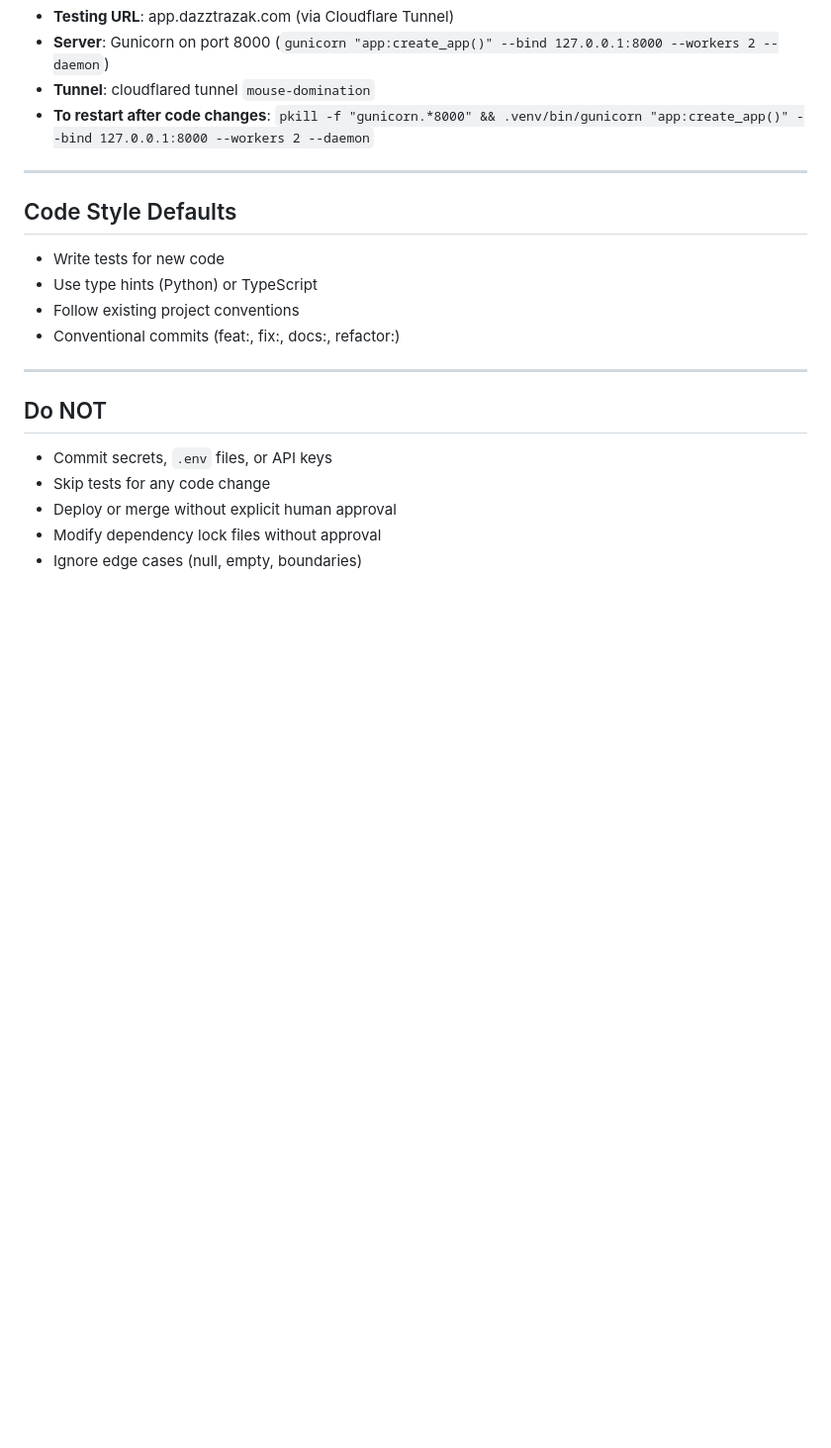
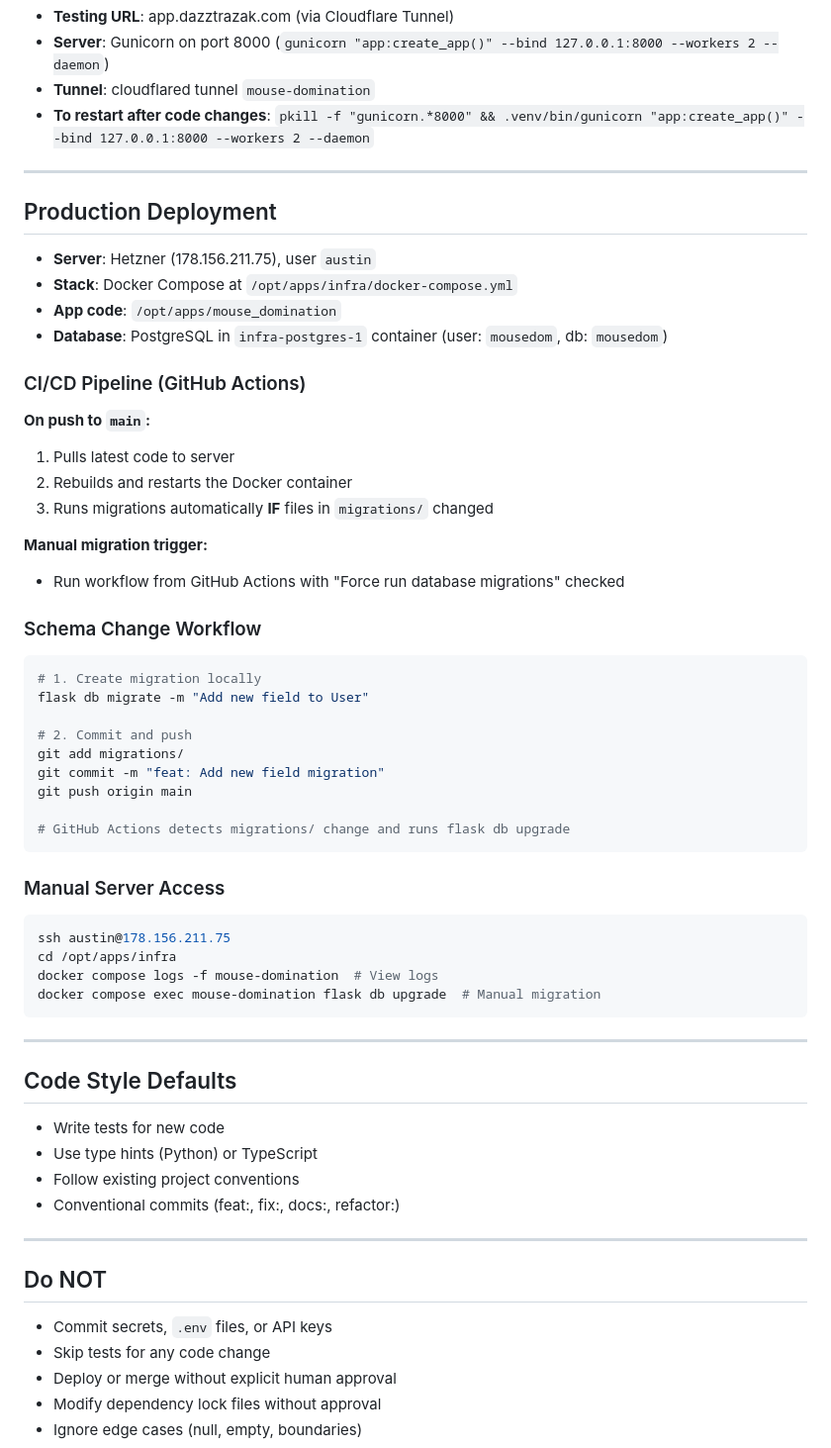
Before and after one commit to austinbrowne/mouse_domination, a Markdown page: CLAUDE.md, the part around the change. Shown at 99% size. Drawn GitHub-style; blank space fills up the shorter version.

Commit message:
docs: Add production deployment info to CLAUDE.md
Document CI/CD pipeline, server details, schema change workflow,
and manual server access commands.

Co-Authored-By: Claude Opus 4.5 <noreply@anthropic.com>

````diff
--- a/CLAUDE.md
+++ b/CLAUDE.md
@@ -70,6 +70,48 @@ The goal is a productive working relationship, not a comfortable one. Uncomforta
 
 ---
 
+## Production Deployment
+
+- **Server**: Hetzner (178.156.211.75), user `austin`
+- **Stack**: Docker Compose at `/opt/apps/infra/docker-compose.yml`
+- **App code**: `/opt/apps/mouse_domination`
+- **Database**: PostgreSQL in `infra-postgres-1` container (user: `mousedom`, db: `mousedom`)
+
+### CI/CD Pipeline (GitHub Actions)
+
+**On push to `main`:**
+1. Pulls latest code to server
+2. Rebuilds and restarts the Docker container
+3. Runs migrations automatically **IF** files in `migrations/` changed
+
+**Manual migration trigger:**
+- Run workflow from GitHub Actions with "Force run database migrations" checked
+
+### Schema Change Workflow
+
+```bash
+# 1. Create migration locally
+flask db migrate -m "Add new field to User"
+
+# 2. Commit and push
+git add migrations/
+git commit -m "feat: Add new field migration"
+git push origin main
+
+# GitHub Actions detects migrations/ change and runs flask db upgrade
+```
+
+### Manual Server Access
+
+```bash
+ssh austin@178.156.211.75
+cd /opt/apps/infra
+docker compose logs -f mouse-domination  # View logs
+docker compose exec mouse-domination flask db upgrade  # Manual migration
+```
+
+---
+
 ## Code Style Defaults
 
 - Write tests for new code
````
